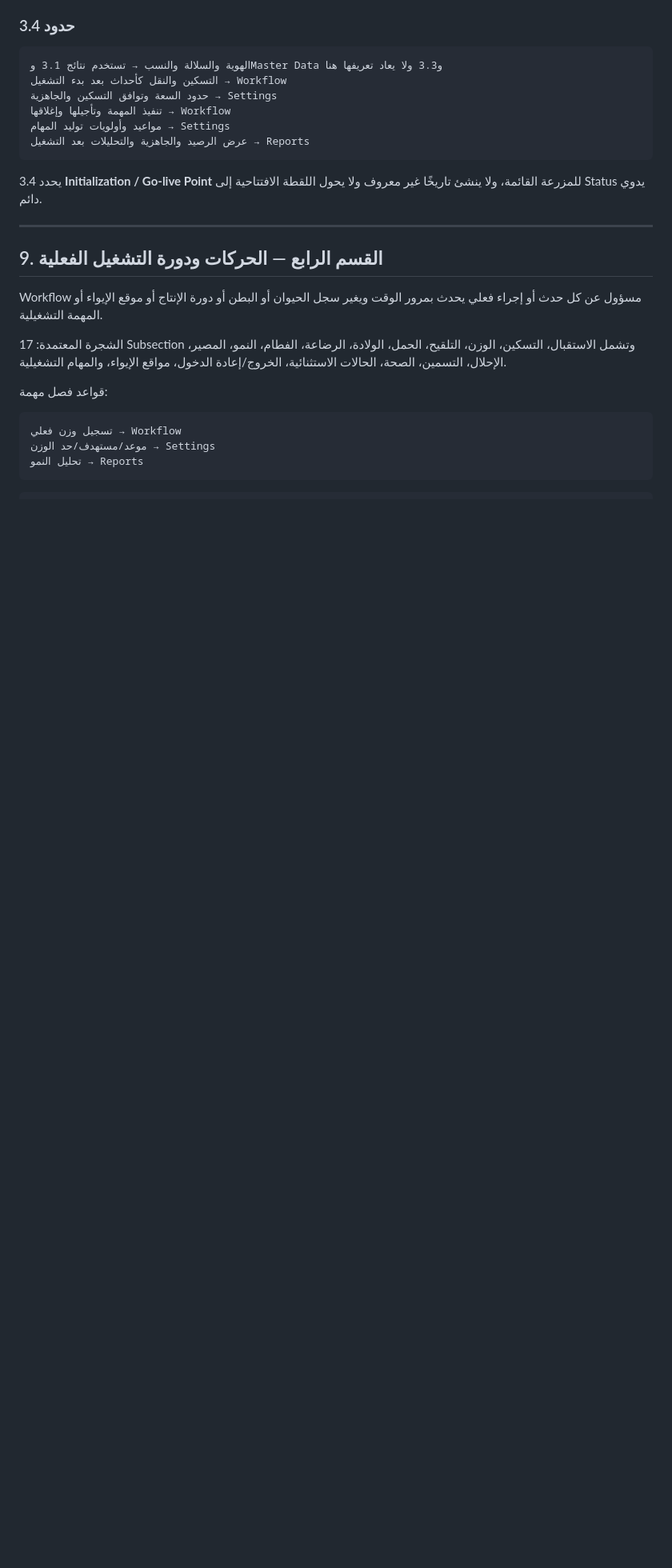
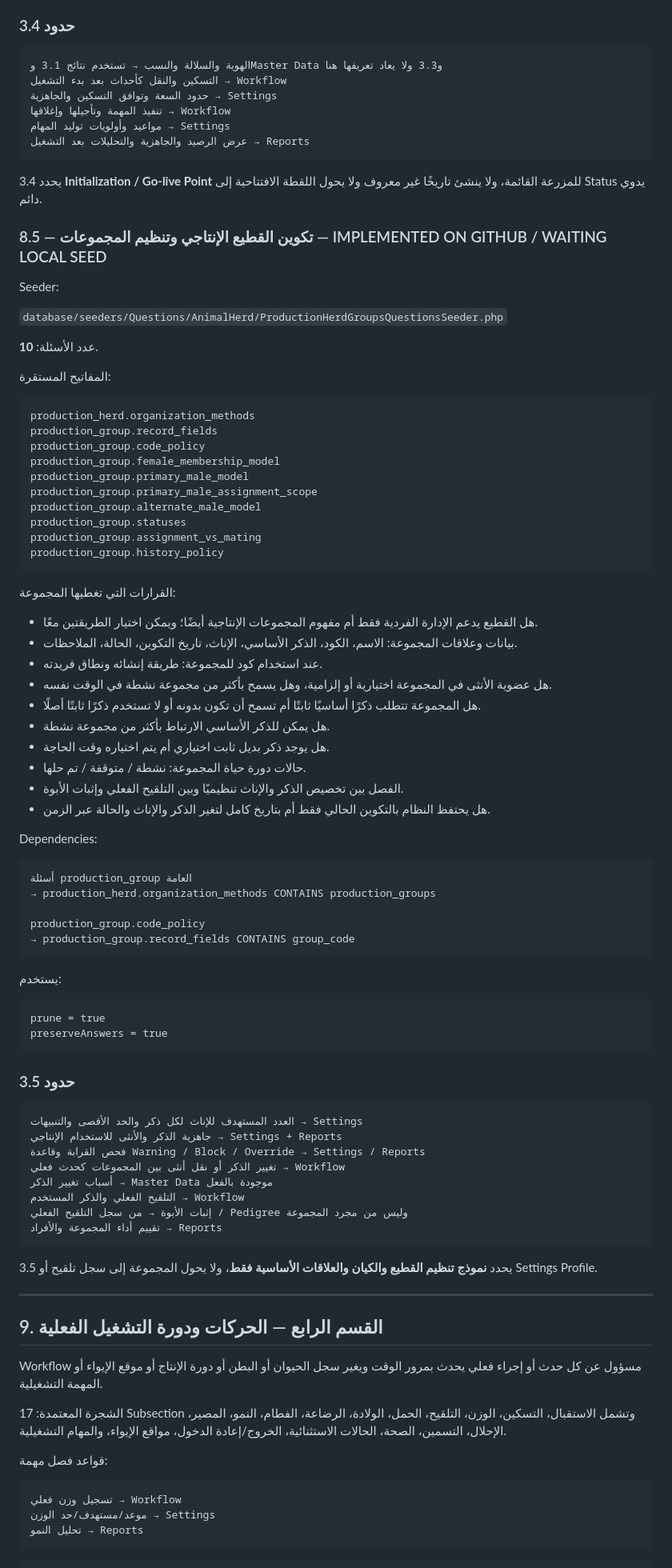
Before and after one commit to hanyfreestyle/farm-blueprint.test, a Markdown page: docs/FARM_BLUEPRINT_PROJECT_CONTEXT.md, the part around one of its changes. Shown at 80% size. Drawn GitHub-style; blank space fills up the shorter version.

Commit message:
Record production herd groups questionnaire progress

````diff
--- a/docs/FARM_BLUEPRINT_PROJECT_CONTEXT.md
+++ b/docs/FARM_BLUEPRINT_PROJECT_CONTEXT.md
@@ -563,6 +563,74 @@ preserveAnswers = true
 ```
 
 3.4 يحدد **Initialization / Go-live Point** للمزرعة القائمة، ولا ينشئ تاريخًا غير معروف ولا يحول اللقطة الافتتاحية إلى Status يدوي دائم.
+
+### 8.5 — تكوين القطيع الإنتاجي وتنظيم المجموعات — IMPLEMENTED ON GITHUB / WAITING LOCAL SEED
+
+Seeder:
+
+`database/seeders/Questions/AnimalHerd/ProductionHerdGroupsQuestionsSeeder.php`
+
+عدد الأسئلة: **10**.
+
+المفاتيح المستقرة:
+
+```text
+production_herd.organization_methods
+production_group.record_fields
+production_group.code_policy
+production_group.female_membership_model
+production_group.primary_male_model
+production_group.primary_male_assignment_scope
+production_group.alternate_male_model
+production_group.statuses
+production_group.assignment_vs_mating
+production_group.history_policy
+```
+
+القرارات التي تغطيها المجموعة:
+
+- هل القطيع يدعم الإدارة الفردية فقط أم مفهوم المجموعات الإنتاجية أيضًا؛ ويمكن اختيار الطريقتين معًا.
+- بيانات وعلاقات المجموعة: الاسم، الكود، الذكر الأساسي، الإناث، تاريخ التكوين، الحالة، الملاحظات.
+- عند استخدام كود للمجموعة: طريقة إنشائه ونطاق فريدته.
+- هل عضوية الأنثى في المجموعة اختيارية أو إلزامية، وهل يسمح بأكثر من مجموعة نشطة في الوقت نفسه.
+- هل المجموعة تتطلب ذكرًا أساسيًا ثابتًا أم تسمح أن تكون بدونه أو لا تستخدم ذكرًا ثابتًا أصلًا.
+- هل يمكن للذكر الأساسي الارتباط بأكثر من مجموعة نشطة.
+- هل يوجد ذكر بديل ثابت اختياري أم يتم اختياره وقت الحاجة.
+- حالات دورة حياة المجموعة: نشطة / متوقفة / تم حلها.
+- الفصل بين تخصيص الذكر والإناث تنظيميًا وبين التلقيح الفعلي وإثبات الأبوة.
+- هل يحتفظ النظام بالتكوين الحالي فقط أم بتاريخ كامل لتغير الذكر والإناث والحالة عبر الزمن.
+
+Dependencies:
+
+```text
+أسئلة production_group العامة
+→ production_herd.organization_methods CONTAINS production_groups
+
+production_group.code_policy
+→ production_group.record_fields CONTAINS group_code
+```
+
+يستخدم:
+
+```text
+prune = true
+preserveAnswers = true
+```
+
+### حدود 3.5
+
+```text
+العدد المستهدف للإناث لكل ذكر والحد الأقصى والتنبيهات → Settings
+جاهزية الذكر والأنثى للاستخدام الإنتاجي → Settings + Reports
+فحص القرابة وقاعدة Warning / Block / Override → Settings / Reports
+تغيير الذكر أو نقل أنثى بين المجموعات كحدث فعلي → Workflow
+أسباب تغيير الذكر → Master Data موجودة بالفعل
+التلقيح الفعلي والذكر المستخدم → Workflow
+إثبات الأبوة → من سجل التلقيح الفعلي / Pedigree وليس من مجرد المجموعة
+تقييم أداء المجموعة والأفراد → Reports
+```
+
+3.5 يحدد **نموذج تنظيم القطيع والكيان والعلاقات الأساسية فقط**، ولا يحول المجموعة إلى سجل تلقيح أو Settings Profile.
 
 ---
 
````
Also changed, not shown: other parts of docs/FARM_BLUEPRINT_PROJECT_CONTEXT.md (+8 -5 lines).
